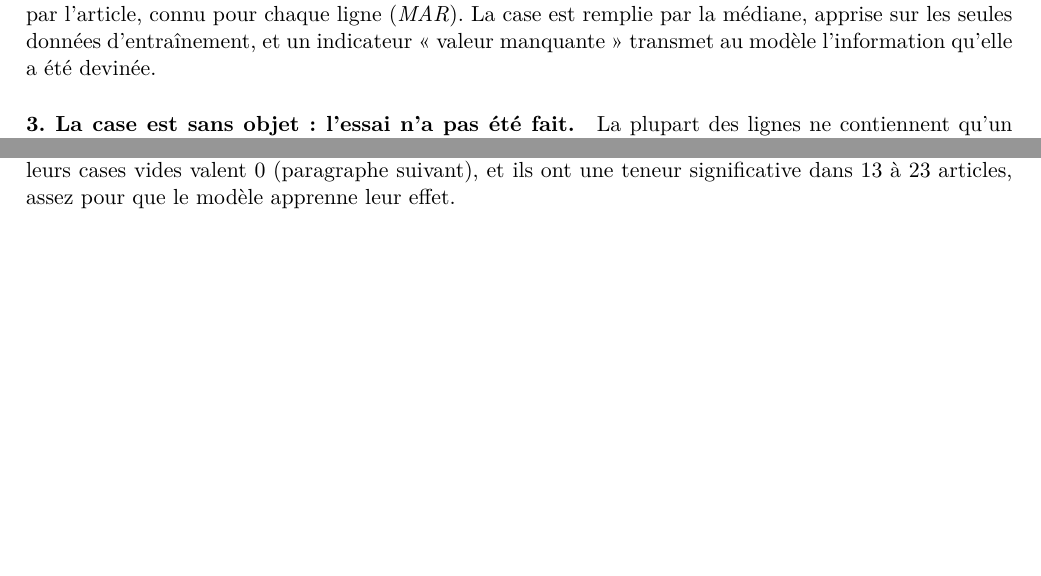
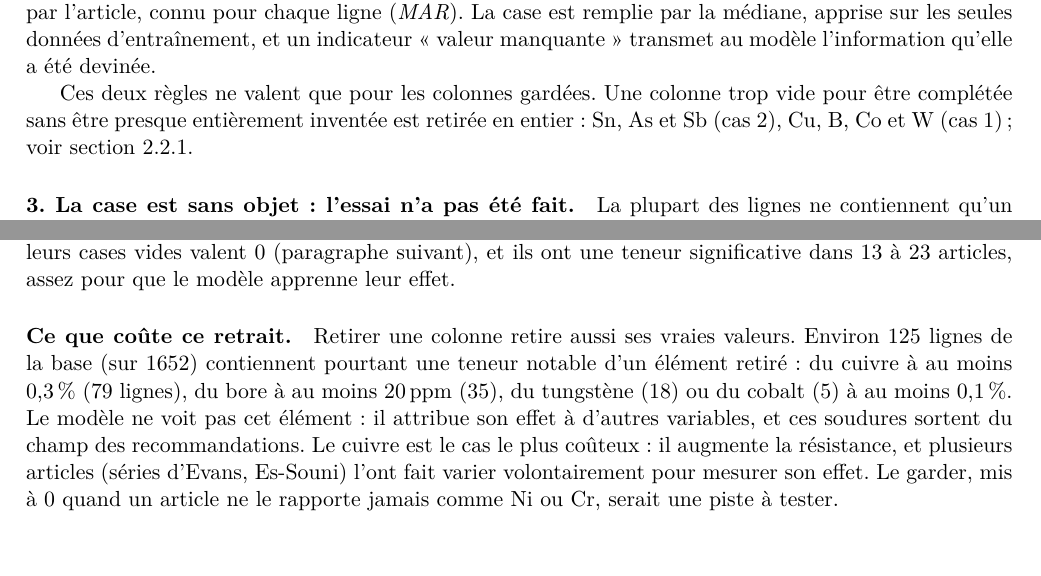
Before and after one commit to marglgls/Projet-ML-soudures, a LaTeX paper (report/rapport.tex, which reads report/sections/02_donnees.tex, report/sections/03_preprocessing.tex): two parts of pages 3 and 6 of 21, joined at a grey line, cut so that both start at the same text, the shorter picture padded with empty space. Compiled offline with pdfLaTeX.

Commit message:
docs(rapport): colonnes retirées et ce que coûte leur retrait
Co-Authored-By: Claude Opus 5.5 <noreply@anthropic.com>

```diff
--- a/report/sections/02_donnees.tex
+++ b/report/sections/02_donnees.tex
@@ -93,6 +93,10 @@ valeur n'a pas été rapportée par cet article, ou a été oubliée. Le manque
 l'article, connu pour chaque ligne (\emph{MAR}). La case est remplie par la médiane,
 apprise sur les seules données d'entraînement, et un indicateur « valeur manquante »
 transmet au modèle l'information qu'elle a été devinée.
+
+Ces deux règles ne valent que pour les colonnes gardées. Une colonne trop vide pour être
+complétée sans être presque entièrement inventée est retirée en entier : Sn, As et Sb
+(cas~2), Cu, B, Co et W (cas~1) ; voir section~\ref{sec:prep-manquantes}.
 
 \paragraph{3. La case est sans objet : l'essai n'a pas été fait.} La plupart des lignes ne
 contiennent qu'un type d'essai (144 seulement ont à la fois des résultats de traction et un
--- a/report/sections/03_preprocessing.tex
+++ b/report/sections/03_preprocessing.tex
@@ -37,6 +37,16 @@ Cu et B sont un cas limite : ajoutés volontairement dans quelques articles, ils
 plus de 50\,\%, sont gardés : leurs cases vides valent 0 (paragraphe suivant), et ils ont
 une teneur significative dans 13 à 23 articles, assez pour que le modèle apprenne leur
 effet.
+
+\paragraph{Ce que coûte ce retrait.} Retirer une colonne retire aussi ses vraies valeurs.
+Environ 125 lignes de la base (sur 1652) contiennent pourtant une teneur notable d'un
+élément retiré : du cuivre à au moins 0,3\,\% (79 lignes), du bore à au moins
+\SI{20}{ppm} (35), du tungstène (18) ou du cobalt (5) à au moins 0,1\,\%. Le modèle ne voit
+pas cet élément : il attribue son effet à d'autres variables, et ces soudures sortent du
+champ des recommandations. Le cuivre est le cas le plus coûteux : il augmente la
+résistance, et plusieurs articles (séries d'Evans, Es-Souni) l'ont fait varier
+volontairement pour mesurer son effet. Le garder, mis à 0 quand un article ne le rapporte
+jamais comme Ni ou Cr, serait une piste à tester.
 
 \paragraph{Éléments d'alliage jamais rapportés.} Ni, Cr, Mo, V et Nb sont des
 additions volontaires. Quand un article ne donne \emph{jamais} l'un d'eux (vide sur toutes
```
